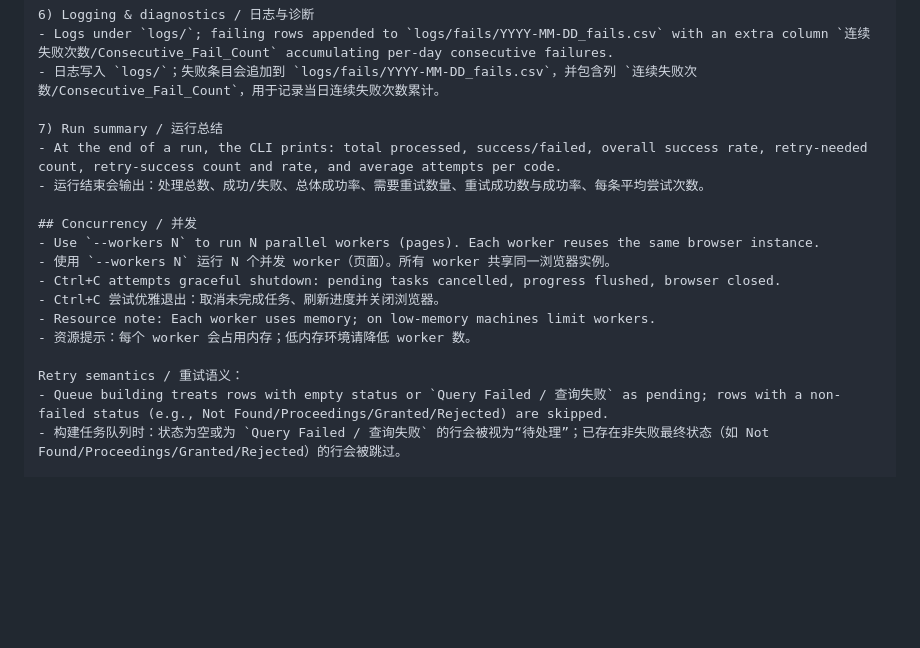
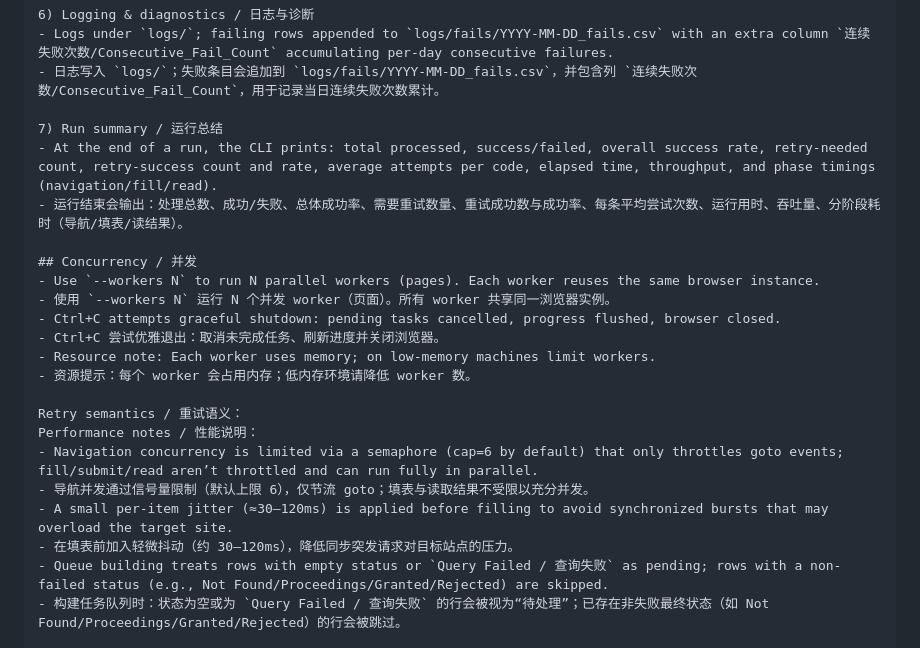
Before and after one commit to yuanweize/Czech-Visa-Application-Status-Check, a Markdown page: PROJECT_OVERVIEW.md, the part around the change. Rendered like a GitHub page; blank space fills up the shorter version.

```diff
--- a/PROJECT_OVERVIEW.md
+++ b/PROJECT_OVERVIEW.md
@@ -90,8 +90,8 @@ CLI notes / CLI 说明：
 - 日志写入 `logs/`；失败条目会追加到 `logs/fails/YYYY-MM-DD_fails.csv`，并包含列 `连续失败次数/Consecutive_Fail_Count`，用于记录当日连续失败次数累计。
 
 7) Run summary / 运行总结
-- At the end of a run, the CLI prints: total processed, success/failed, overall success rate, retry-needed count, retry-success count and rate, and average attempts per code.
-- 运行结束会输出：处理总数、成功/失败、总体成功率、需要重试数量、重试成功数与成功率、每条平均尝试次数。
+- At the end of a run, the CLI prints: total processed, success/failed, overall success rate, retry-needed count, retry-success count and rate, average attempts per code, elapsed time, throughput, and phase timings (navigation/fill/read).
+- 运行结束会输出：处理总数、成功/失败、总体成功率、需要重试数量、重试成功数与成功率、每条平均尝试次数、运行用时、吞吐量、分阶段耗时（导航/填表/读结果）。
 
 ## Concurrency / 并发
 - Use `--workers N` to run N parallel workers (pages). Each worker reuses the same browser instance.
@@ -102,6 +102,11 @@ CLI notes / CLI 说明：
 - 资源提示：每个 worker 会占用内存；低内存环境请降低 worker 数。
 
 Retry semantics / 重试语义：
+Performance notes / 性能说明：
+- Navigation concurrency is limited via a semaphore (cap=6 by default) that only throttles goto events; fill/submit/read aren’t throttled and can run fully in parallel.
+- 导航并发通过信号量限制（默认上限 6），仅节流 goto；填表与读取结果不受限以充分并发。
+- A small per-item jitter (≈30–120ms) is applied before filling to avoid synchronized bursts that may overload the target site.
+- 在填表前加入轻微抖动（约 30–120ms），降低同步突发请求对目标站点的压力。
 - Queue building treats rows with empty status or `Query Failed / 查询失败` as pending; rows with a non-failed status (e.g., Not Found/Proceedings/Granted/Rejected) are skipped.
 - 构建任务队列时：状态为空或为 `Query Failed / 查询失败` 的行会被视为“待处理”；已存在非失败最终状态（如 Not Found/Proceedings/Granted/Rejected）的行会被跳过。
 
```
Also changed, not shown: README.md (+7 -2 lines).
